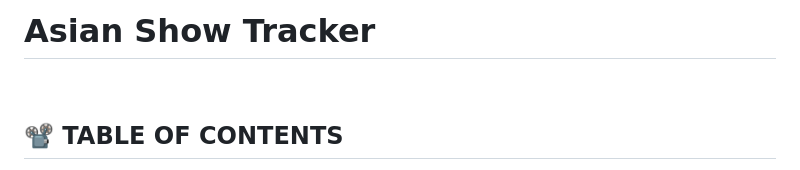
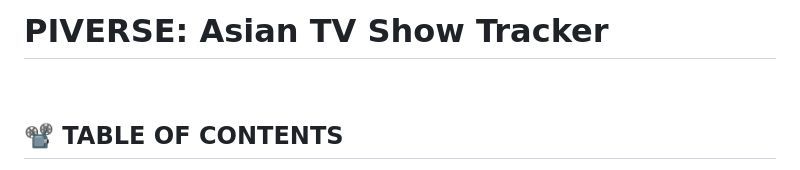
Before and after one commit to mngu0713/mngu0713-tracker, a Markdown page: public/README.md, the part around the change. Rendered like a GitHub page.

Commit message:
README.md file web app title update (draft 4)

```diff
--- a/public/README.md
+++ b/public/README.md
@@ -1,4 +1,4 @@
-# Asian Show Tracker
+# PIVERSE: Asian TV Show Tracker
 <br>
 
 ## 📽 TABLE OF CONTENTS
```
